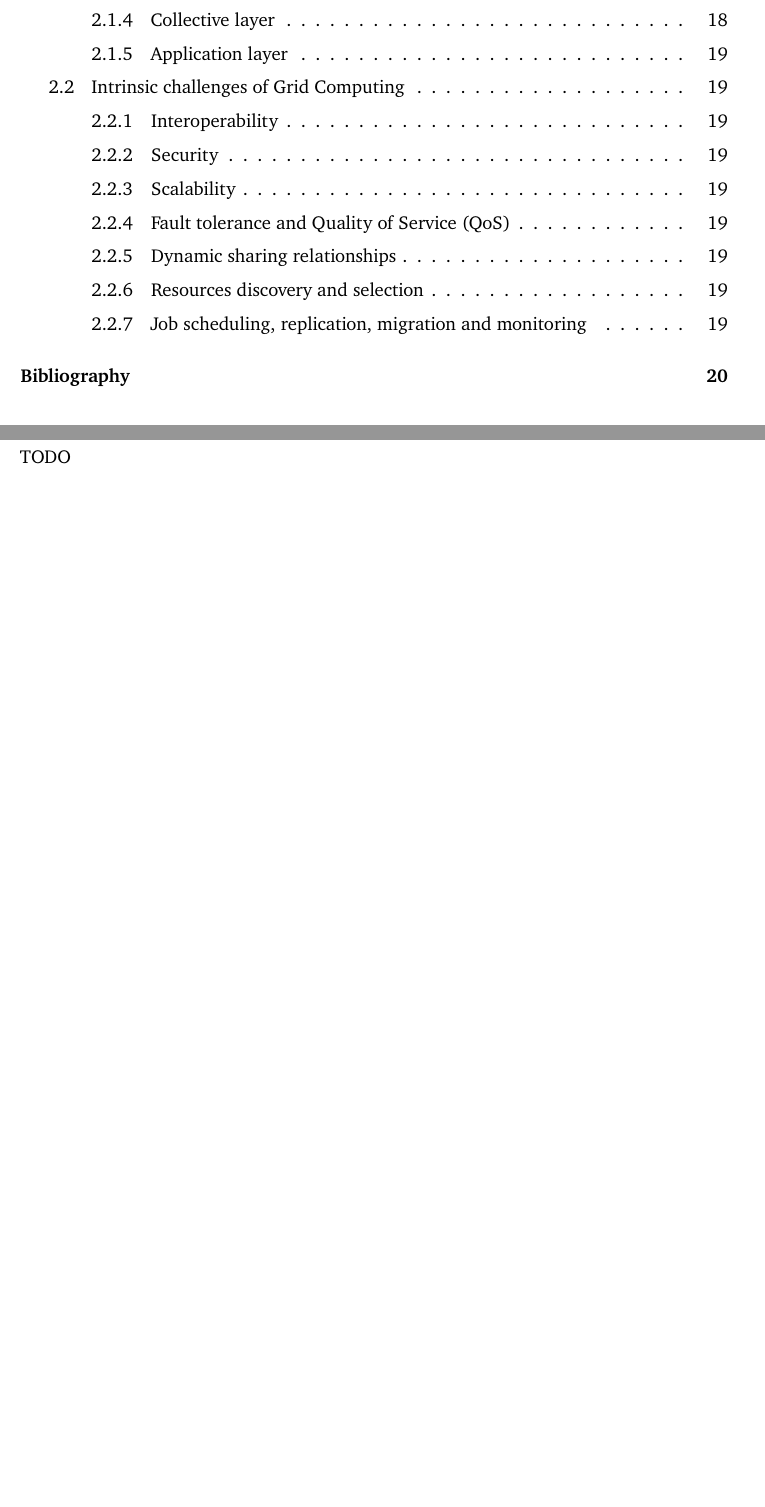
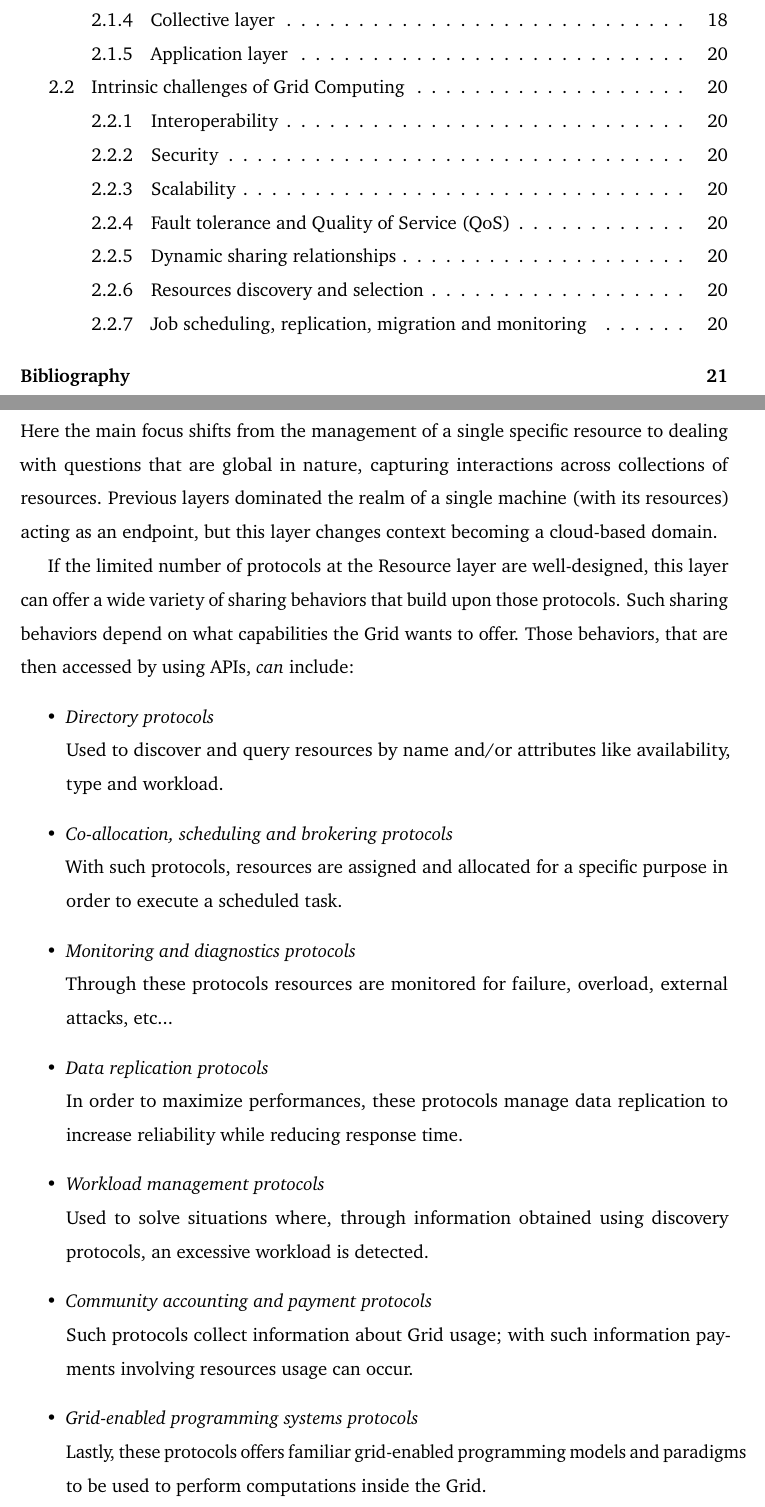
Before and after one commit to Tale152/master-thesis, a LaTeX thesis (main.tex, which reads document/chapters/chapter_2/sections/1_layered_grid_architecture.tex): two parts of pages 3 and 24 of 25 before the commit and two parts of pages 3 and 24 of 26 after it, joined at a grey line, cut so that both start at the same text, the shorter picture padded with empty space. Compiled offline with pdfLaTeX.

Commit message:
written 2.1.4 - Collective layer

```diff
--- a/document/chapters/chapter_2/sections/1_layered_grid_architecture.tex
+++ b/document/chapters/chapter_2/sections/1_layered_grid_architecture.tex
@@ -87,7 +87,25 @@ Two protocol classes are defined at this level:
     \label{fig:collective_layer}
 \end{figure}
 
-\noindent TODO
+\noindent Here the main focus shifts from the management of a single specific resource to dealing with questions that are global in nature, capturing interactions across collections of resources. Previous layers dominated the realm of a single machine (with its resources) acting as an endpoint, but this layer changes context becoming a cloud-based domain.
+
+If the limited number of protocols at the Resource layer are well-designed, this layer can offer a wide variety of sharing behaviors that build upon those protocols. Such sharing behaviors depend on what capabilities the Grid wants to offer. Those behaviors, that are then accessed by using APIs, \textit{can} include:
+\begin{itemize}
+    \item \textit{Directory protocols}\\
+    Used to discover and query resources by name and/or attributes like availability, type and workload.
+    \item \textit{Co-allocation, scheduling and brokering protocols}\\
+    With such protocols, resources are assigned and allocated for a specific purpose in order to execute a scheduled task.
+    \item \textit{Monitoring and diagnostics protocols}\\
+    Through these protocols resources are monitored for failure, overload, external attacks, etc...
+    \item \textit{Data replication protocols}\\
+    In order to maximize performances, these protocols manage data replication to increase reliability while reducing response time.
+    \item \textit{Workload management protocols}\\
+    Used to solve situations where, through information obtained using discovery protocols, an excessive workload is detected.
+    \item \textit{Community accounting and payment protocols}\\
+    Such protocols collect information about Grid usage; with such information payments involving resources usage can occur.
+    \item \textit{Grid-enabled programming systems protocols}\\
+    Lastly, these protocols offers familiar grid-enabled programming models and paradigms to be used to perform computations inside the Grid.
+\end{itemize}
 
 \subsection{Application layer}
 TODO
```
Also changed, not shown: document/chapters/chapter_2/images/collective_layer.png, document/chapters/chapter_2/sections/1_layered_grid_architecture.tex (2 more changed lines).
